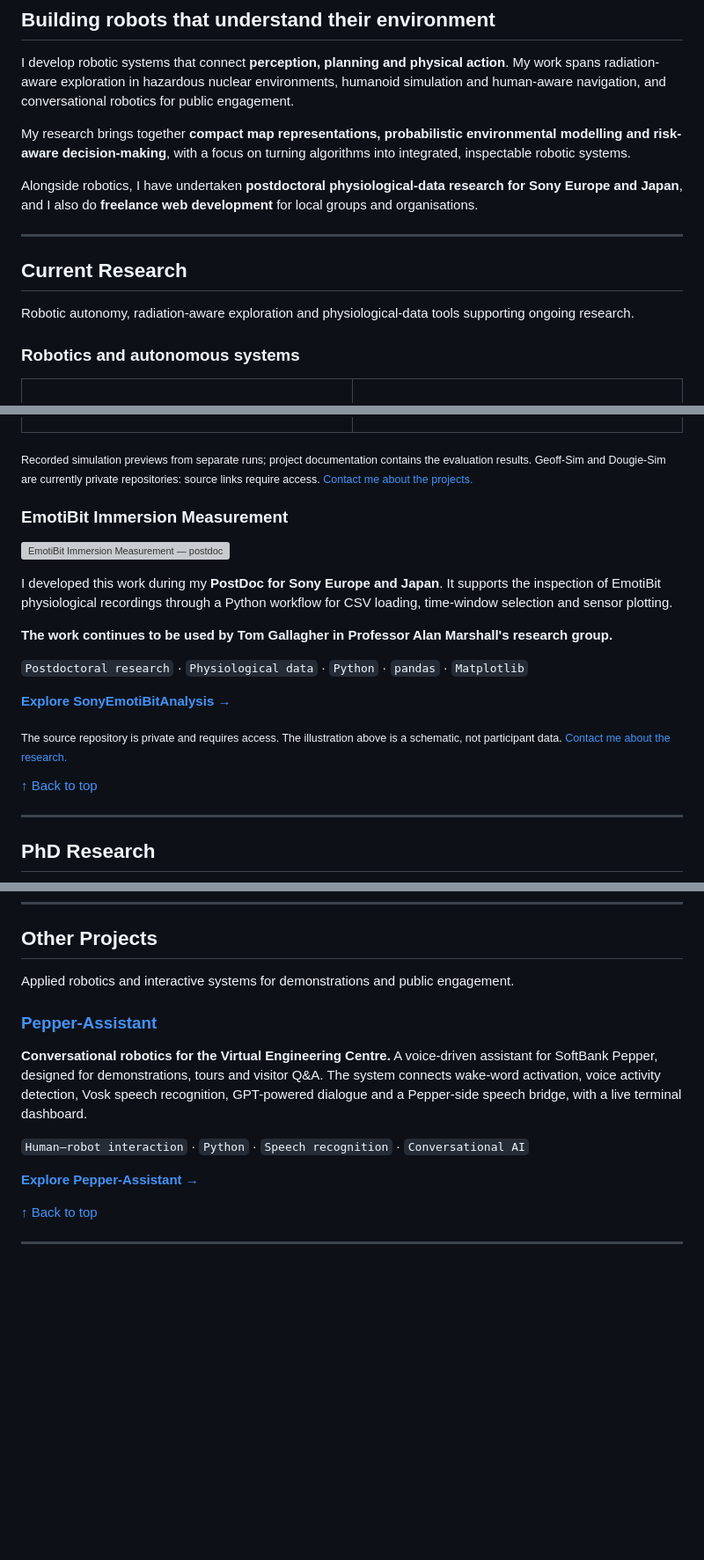
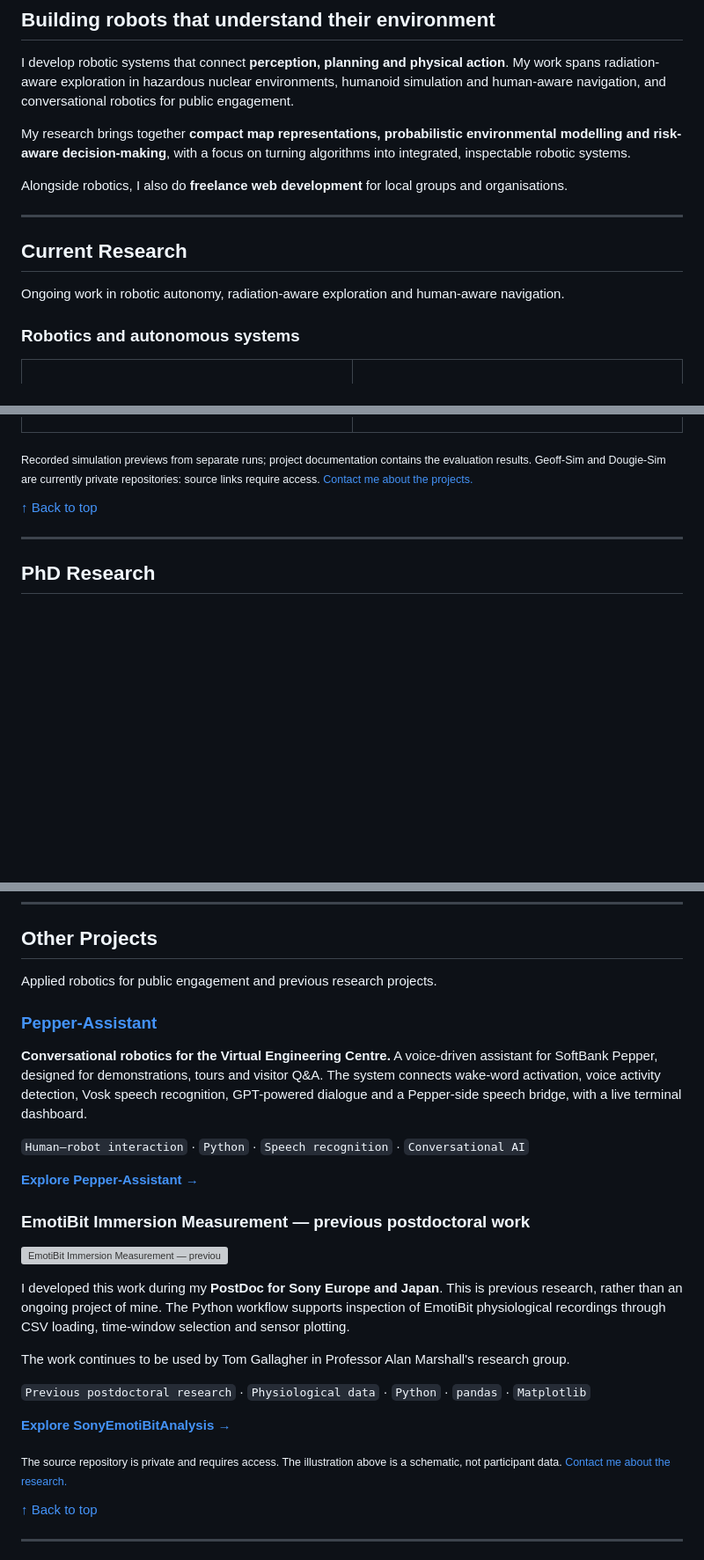
Before and after one commit to DavidBatty95/DavidBatty95, a Markdown page: README.md, 3 parts joined by grey strips. Shown at 88% size. GitHub-like rendering; blank space fills up the shorter version; grey boxes are pictures that could not be loaded.

Commit message:
Prioritize PhD research over previous Sony postdoctoral work

```diff
--- a/README.md
+++ b/README.md
@@ -28,13 +28,13 @@ I develop robotic systems that connect **perception, planning and physical actio
 
 My research brings together **compact map representations, probabilistic environmental modelling and risk-aware decision-making**, with a focus on turning algorithms into integrated, inspectable robotic systems.
 
-Alongside robotics, I have undertaken **postdoctoral physiological-data research for Sony Europe and Japan**, and I also do **freelance web development** for local groups and organisations.
+Alongside robotics, I also do **freelance web development** for local groups and organisations.
 
 ---
 
 ## Current Research
 
-Robotic autonomy, radiation-aware exploration and physiological-data tools supporting ongoing research.
+Ongoing work in robotic autonomy, radiation-aware exploration and human-aware navigation.
 
 ### Robotics and autonomous systems
 
@@ -60,23 +60,6 @@ Robotic autonomy, radiation-aware exploration and physiological-data tools suppo
 </table>
 
 <sub>Recorded simulation previews from separate runs; project documentation contains the evaluation results. Geoff-Sim and Dougie-Sim are currently private repositories: source links require access. <a href="mailto:dwbatty@liverpool.ac.uk">Contact me about the projects.</a></sub>
-
-### EmotiBit Immersion Measurement
-
-[![EmotiBit Immersion Measurement — postdoctoral research, with a supporting credit to Sony Europe and Japan and schematic signal traces](assets/sony-emotibit-research.svg)](https://github.com/DavidBatty95/SonyEmotiBitAnalysis)
-
-I developed this work during my **PostDoc for Sony Europe and Japan**. It supports
-the inspection of EmotiBit physiological recordings through a Python workflow
-for CSV loading, time-window selection and sensor plotting.
-
-**The work continues to be used by Tom Gallagher in Professor Alan Marshall's
-research group.**
-
-`Postdoctoral research` · `Physiological data` · `Python` · `pandas` · `Matplotlib`
-
-**[Explore SonyEmotiBitAnalysis →](https://github.com/DavidBatty95/SonyEmotiBitAnalysis)**
-
-<sub>The source repository is private and requires access. The illustration above is a schematic, not participant data. <a href="mailto:dwbatty@liverpool.ac.uk">Contact me about the research.</a></sub>
 
 [↑ Back to top](#top)
 
@@ -158,7 +141,7 @@ together in a clear desktop and mobile experience.
 
 ## Other Projects
 
-Applied robotics and interactive systems for demonstrations and public engagement.
+Applied robotics for public engagement and previous research projects.
 
 ### [Pepper-Assistant](https://github.com/DavidBatty95/pepper_assistant)
 
@@ -167,6 +150,24 @@ Applied robotics and interactive systems for demonstrations and public engagemen
 `Human–robot interaction` · `Python` · `Speech recognition` · `Conversational AI`
 
 **[Explore Pepper-Assistant →](https://github.com/DavidBatty95/pepper_assistant)**
+
+### EmotiBit Immersion Measurement — previous postdoctoral work
+
+[![EmotiBit Immersion Measurement — previous postdoctoral research for Sony Europe and Japan, with schematic signal traces](assets/sony-emotibit-research.svg)](https://github.com/DavidBatty95/SonyEmotiBitAnalysis)
+
+I developed this work during my **PostDoc for Sony Europe and Japan**. This is
+previous research, rather than an ongoing project of mine. The Python workflow
+supports inspection of EmotiBit physiological recordings through CSV loading,
+time-window selection and sensor plotting.
+
+The work continues to be used by Tom Gallagher in Professor Alan Marshall's
+research group.
+
+`Previous postdoctoral research` · `Physiological data` · `Python` · `pandas` · `Matplotlib`
+
+**[Explore SonyEmotiBitAnalysis →](https://github.com/DavidBatty95/SonyEmotiBitAnalysis)**
+
+<sub>The source repository is private and requires access. The illustration above is a schematic, not participant data. <a href="mailto:dwbatty@liverpool.ac.uk">Contact me about the research.</a></sub>
 
 [↑ Back to top](#top)
 
```
